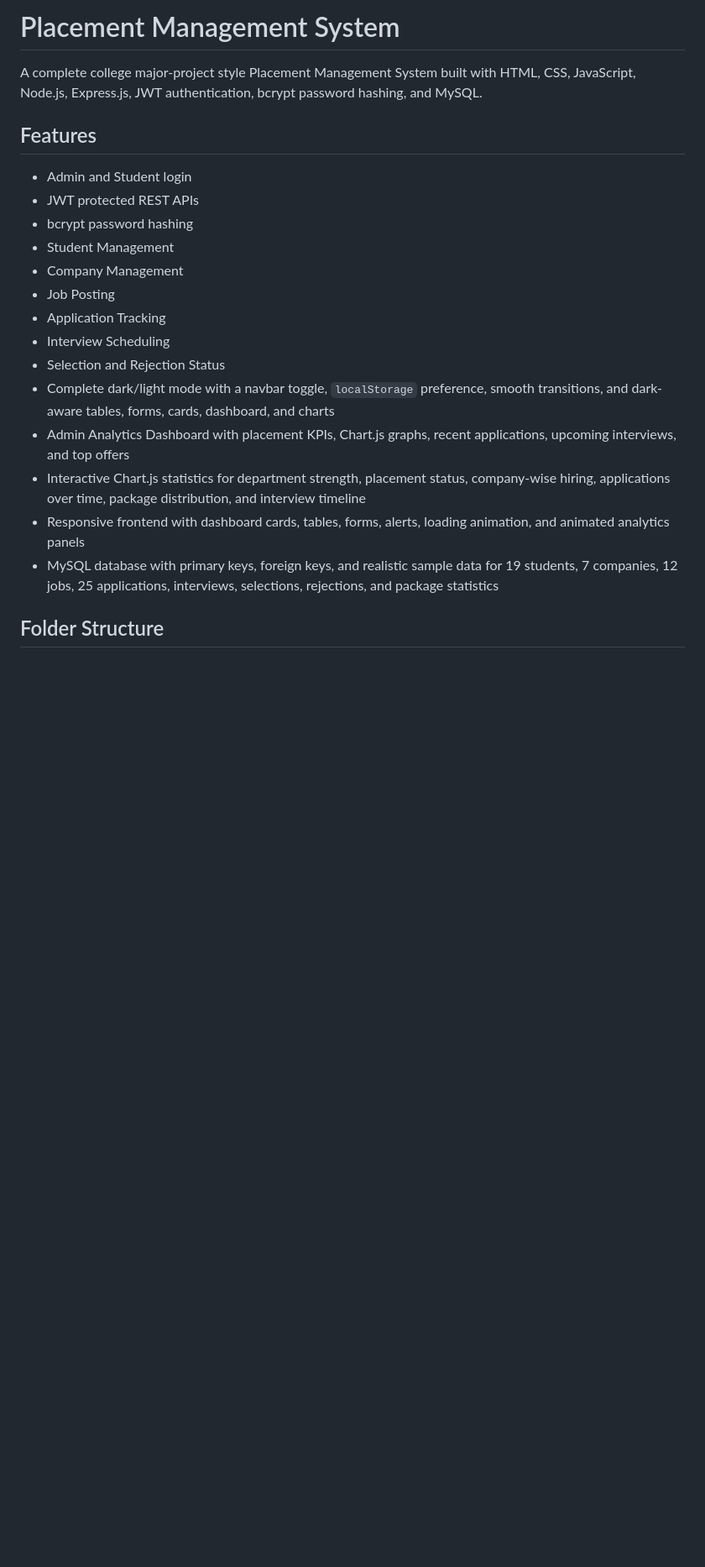
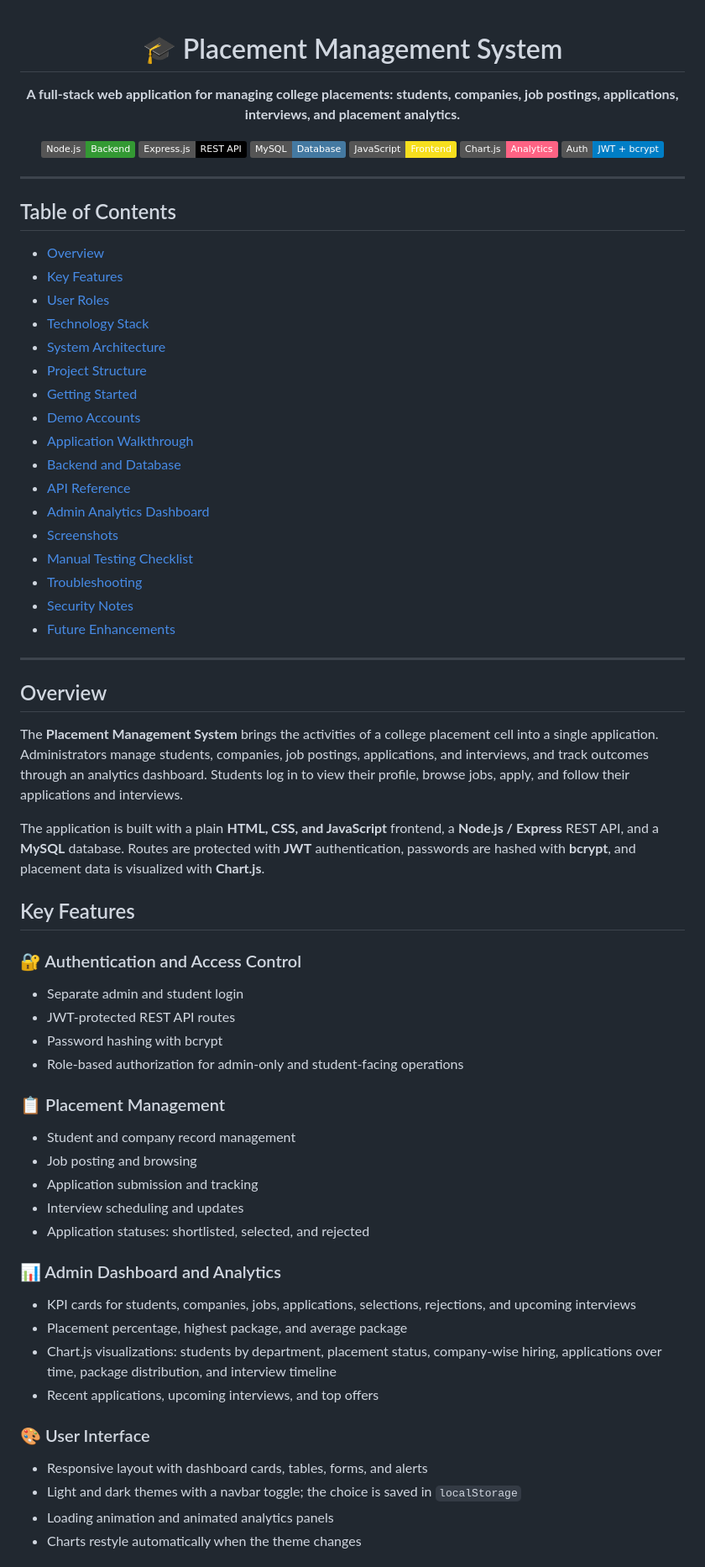
Before and after one commit to Habanero31/Placement-Managment, a Markdown page: README.md, the part around one of its changes. Shown at 84% size. GitHub-like rendering; badges without logos; blank space fills up the shorter version.

```diff
--- a/README.md
+++ b/README.md
@@ -1,22 +1,72 @@
-# Placement Management System
+<div align="center">
 
-A complete college major-project style Placement Management System built with HTML, CSS, JavaScript, Node.js, Express.js, JWT authentication, bcrypt password hashing, and MySQL.
+# 🎓 Placement Management System
 
-## Features
+**A full-stack web application for managing college placements: students, companies, job postings, applications, interviews, and placement analytics.**
 
-- Admin and Student login
-- JWT protected REST APIs
-- bcrypt password hashing
-- Student Management
-- Company Management
-- Job Posting
-- Application Tracking
-- Interview Scheduling
-- Selection and Rejection Status
-- Complete dark/light mode with a navbar toggle, `localStorage` preference, smooth transitions, and dark-aware tables, forms, cards, dashboard, and charts
-- Admin Analytics Dashboard with placement KPIs, Chart.js graphs, recent applications, upcoming interviews, and top offers
-- Interactive Chart.js statistics for department strength, placement status, company-wise hiring, applications over time, package distribution, and interview timeline
-- Responsive frontend with dashboard cards, tables, forms, alerts, loading animation, and animated analytics panels
-- MySQL database with primary keys, foreign keys, and realistic sample data for 19 students, 7 companies, 12 jobs, 25 applications, interviews, selections, rejections, and package statistics
+![Node.js](https://img.shields.io/badge/Node.js-Backend-339933?logo=node.js&logoColor=white)
+![Express.js](https://img.shields.io/badge/Express.js-REST%20API-000000?logo=express&logoColor=white)
+![MySQL](https://img.shields.io/badge/MySQL-Database-4479A1?logo=mysql&logoColor=white)
+![JavaScript](https://img.shields.io/badge/JavaScript-Frontend-F7DF1E?logo=javascript&logoColor=black)
+![Chart.js](https://img.shields.io/badge/Chart.js-Analytics-FF6384?logo=chartdotjs&logoColor=white)
+![Auth](https://img.shields.io/badge/Auth-JWT%20%2B%20bcrypt-blue)
 
-## Folder Structure
+</div>
+
+---
+
+## Table of Contents
+
+- [Overview](#overview)
+- [Key Features](#key-features)
+- [User Roles](#user-roles)
+- [Technology Stack](#technology-stack)
+- [System Architecture](#system-architecture)
+- [Project Structure](#project-structure)
+- [Getting Started](#getting-started)
+- [Demo Accounts](#demo-accounts)
+- [Application Walkthrough](#application-walkthrough)
+- [Backend and Database](#backend-and-database)
+- [API Reference](#api-reference)
+- [Admin Analytics Dashboard](#admin-analytics-dashboard)
+- [Screenshots](#screenshots)
+- [Manual Testing Checklist](#manual-testing-checklist)
+- [Troubleshooting](#troubleshooting)
+- [Security Notes](#security-notes)
+- [Future Enhancements](#future-enhancements)
+
+---
+
+## Overview
+
+The **Placement Management System** brings the activities of a college placement cell into a single application. Administrators manage students, companies, job postings, applications, and interviews, and track outcomes through an analytics dashboard. Students log in to view their profile, browse jobs, apply, and follow their applications and interviews.
+
+The application is built with a plain **HTML, CSS, and JavaScript** frontend, a **Node.js / Express** REST API, and a **MySQL** database. Routes are protected with **JWT** authentication, passwords are hashed with **bcrypt**, and placement data is visualized with **Chart.js**.
+
+## Key Features
+
+### 🔐 Authentication and Access Control
+- Separate admin and student login
+- JWT-protected REST API routes
+- Password hashing with bcrypt
+- Role-based authorization for admin-only and student-facing operations
+
+### 📋 Placement Management
+- Student and company record management
+- Job posting and browsing
+- Application submission and tracking
+- Interview scheduling and updates
+- Application statuses: shortlisted, selected, and rejected
+
+### 📊 Admin Dashboard and Analytics
+- KPI cards for students, companies, jobs, applications, selections, rejections, and upcoming interviews
+- Placement percentage, highest package, and average package
+- Chart.js visualizations: students by department, placement status, company-wise hiring, applications over time, package distribution, and interview timeline
+- Recent applications, upcoming interviews, and top offers
+
+### 🎨 User Interface
+- Responsive layout with dashboard cards, tables, forms, and alerts
+- Light and dark themes with a navbar toggle; the choice is saved in `localStorage`
+- Loading animation and animated analytics panels
+- Charts restyle automatically when the theme changes
+
```
Also changed, not shown: other parts of README.md (+320 -209 lines).
